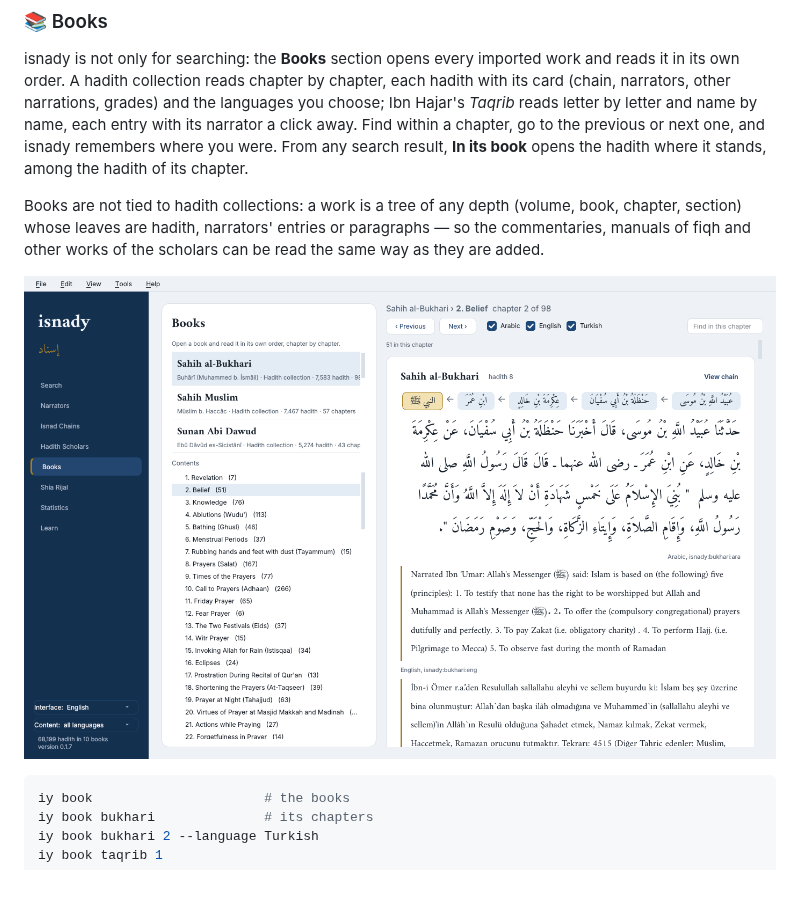
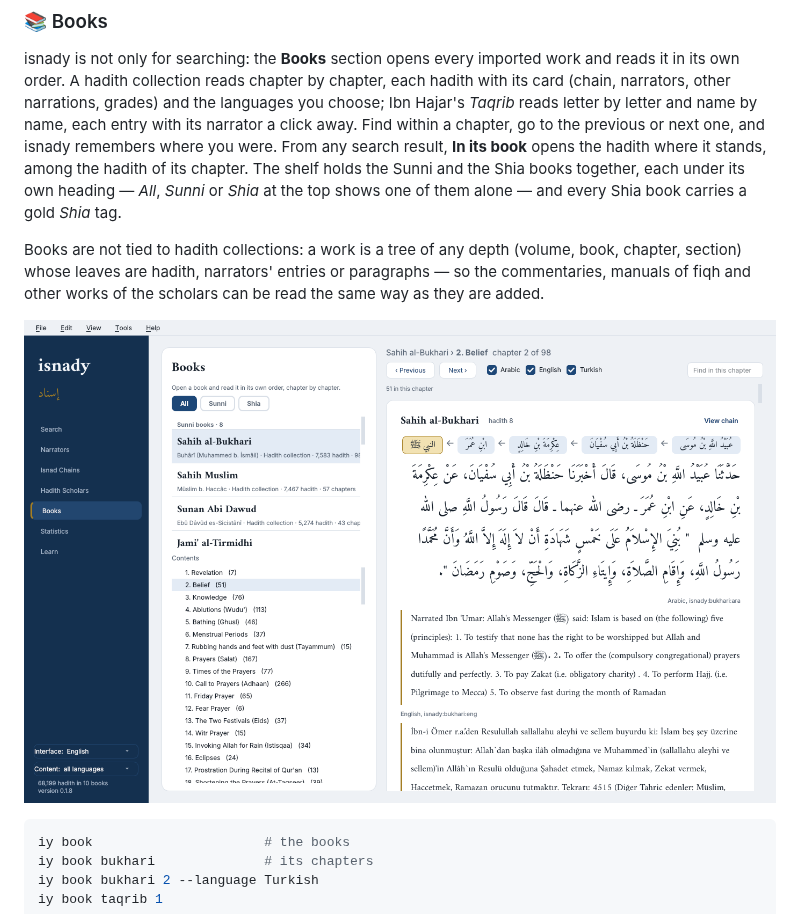
Before and after one commit to bayramkotan/isnady, a Markdown page: js/README.md, the part around the change. Rendered like a GitHub page; pictures changed too: assets/screenshots/books.png; blank space fills up the shorter version.

```diff
--- a/js/README.md
+++ b/js/README.md
@@ -271,7 +271,9 @@ its own order. A hadith collection reads chapter by chapter, each hadith with it
 narrators, other narrations, grades) and the languages you choose; Ibn Hajar's *Taqrib* reads
 letter by letter and name by name, each entry with its narrator a click away. Find within a
 chapter, go to the previous or next one, and isnady remembers where you were. From any search
-result, **In its book** opens the hadith where it stands, among the hadith of its chapter.
+result, **In its book** opens the hadith where it stands, among the hadith of its chapter. The shelf
+holds the Sunni and the Shia books together, each under its own heading — *All*, *Sunni* or *Shia*
+at the top shows one of them alone — and every Shia book carries a gold *Shia* tag.
 
 Books are not tied to hadith collections: a work is a tree of any depth (volume, book, chapter,
 section) whose leaves are hadith, narrators' entries or paragraphs — so the commentaries, manuals
```
Also changed, not shown: CHANGELOG.md (+4 -0 lines), README.md (+3 -1 lines), 2 other files.
